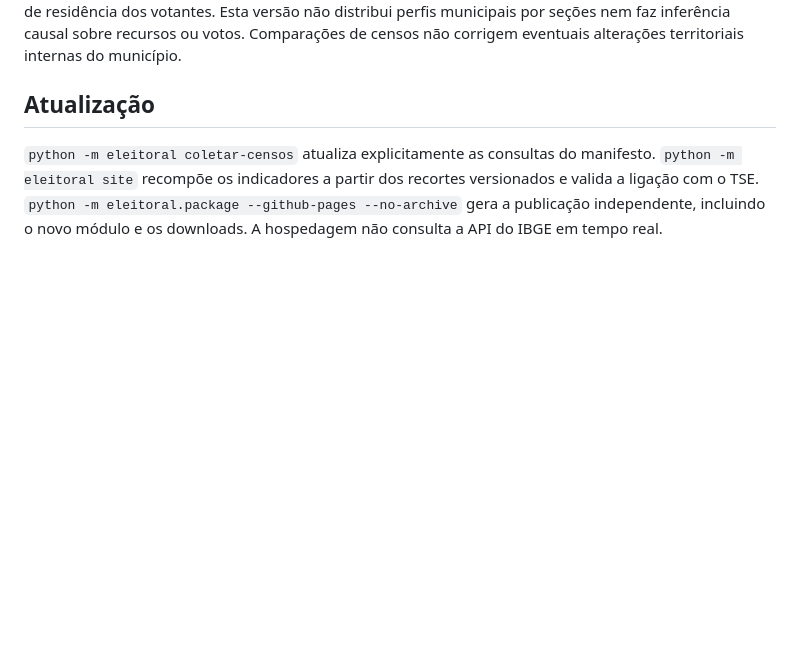
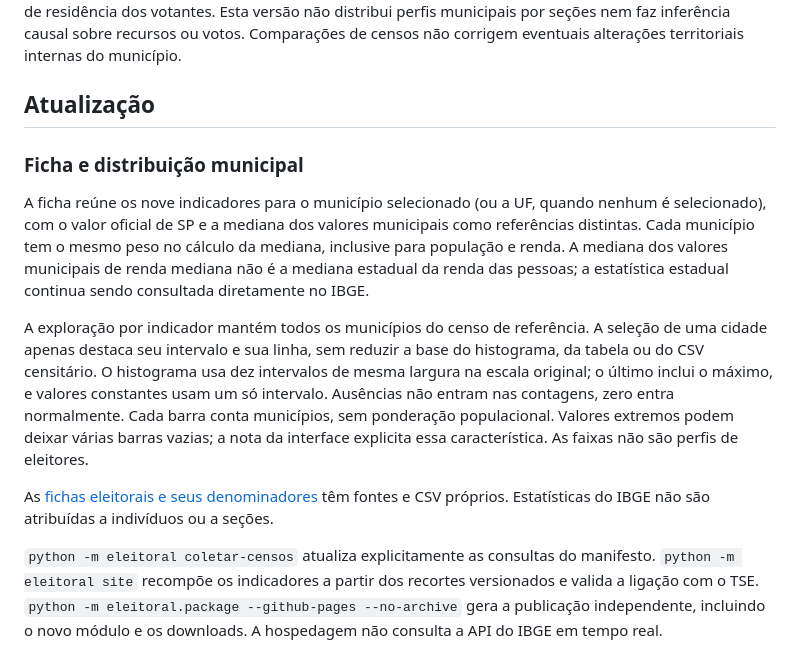
Before and after one commit to dhx13/analise-eleitoral, a Markdown page: docs/CENSOS.md, the part around the change. Rendered like a GitHub page; blank space fills up the shorter version.

Commit message:
docs: explicar denominadores e referências municipais dos censos

```diff
--- a/docs/CENSOS.md
+++ b/docs/CENSOS.md
@@ -54,4 +54,12 @@ Uma associação municipal não permite concluir que indivíduos com determinada
 
 ## Atualização
 
+### Ficha e distribuição municipal
+
+A ficha reúne os nove indicadores para o município selecionado (ou a UF, quando nenhum é selecionado), com o valor oficial de SP e a mediana dos valores municipais como referências distintas. Cada município tem o mesmo peso no cálculo da mediana, inclusive para população e renda. A mediana dos valores municipais de renda mediana não é a mediana estadual da renda das pessoas; a estatística estadual continua sendo consultada diretamente no IBGE.
+
+A exploração por indicador mantém todos os municípios do censo de referência. A seleção de uma cidade apenas destaca seu intervalo e sua linha, sem reduzir a base do histograma, da tabela ou do CSV censitário. O histograma usa dez intervalos de mesma largura na escala original; o último inclui o máximo, e valores constantes usam um só intervalo. Ausências não entram nas contagens, zero entra normalmente. Cada barra conta municípios, sem ponderação populacional. Valores extremos podem deixar várias barras vazias; a nota da interface explicita essa característica. As faixas não são perfis de eleitores.
+
+As [fichas eleitorais e seus denominadores](DENOMINADORES.md) têm fontes e CSV próprios. Estatísticas do IBGE não são atribuídas a indivíduos ou a seções.
+
 `python -m eleitoral coletar-censos` atualiza explicitamente as consultas do manifesto. `python -m eleitoral site` recompõe os indicadores a partir dos recortes versionados e valida a ligação com o TSE. `python -m eleitoral.package --github-pages --no-archive` gera a publicação independente, incluindo o novo módulo e os downloads. A hospedagem não consulta a API do IBGE em tempo real.
```
Also changed, not shown: docs/DENOMINADORES.md (added, +25 -0 lines).
